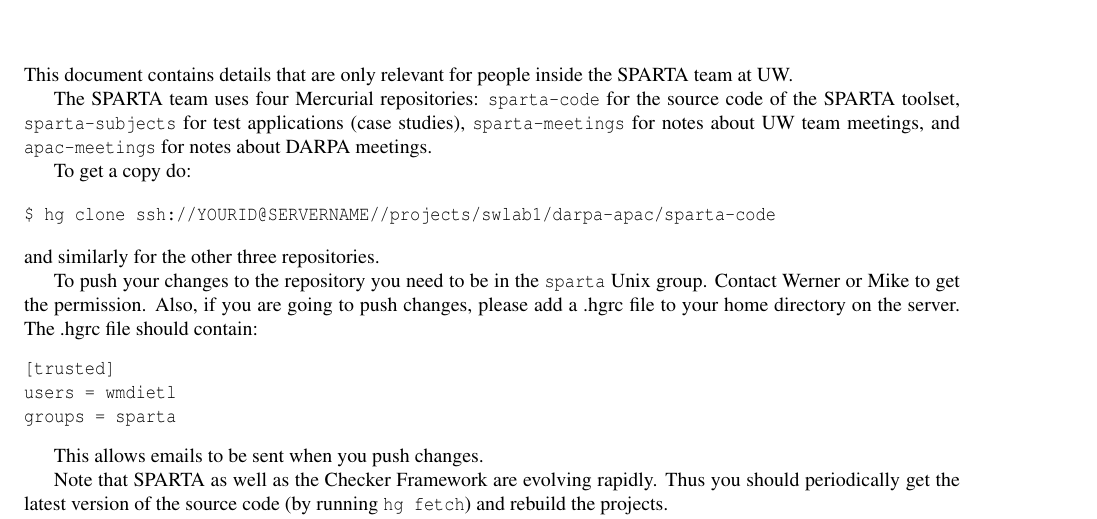
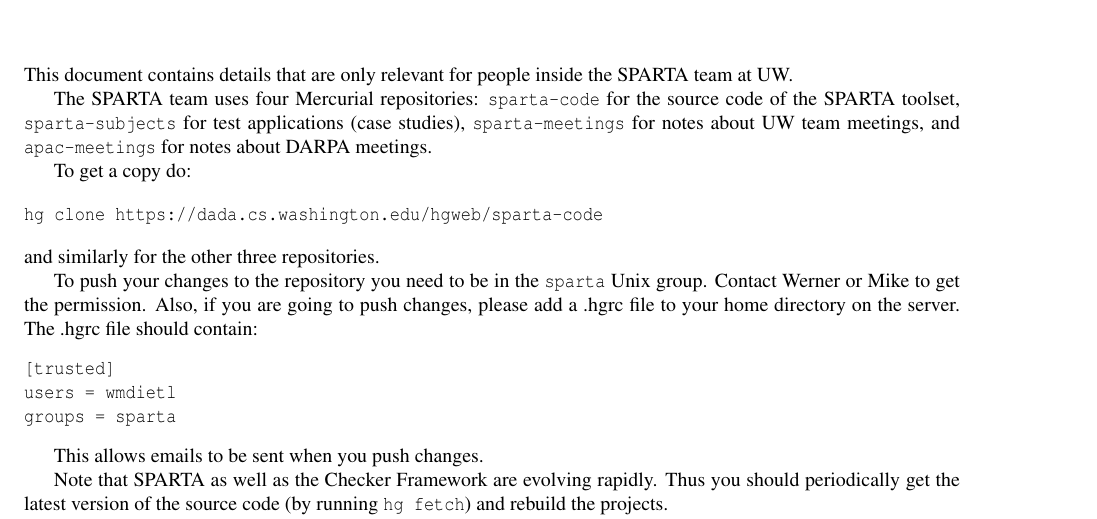
Before and after one commit to typetools/sparta, a LaTeX document (docs/manual.tex, which reads docs/sparta-internals.tex): part of page 22 of 23, cut so that both start at the same text. Compiled offline with pdfLaTeX.

Commit message:
Update Mercurial URLs

```diff
--- a/docs/sparta-internals.tex
+++ b/docs/sparta-internals.tex
@@ -13,9 +13,8 @@
 To get a copy do:
 
 \begin{alltt}
-$ hg clone ssh://YOURID@SERVERNAME//projects/swlab1/darpa-apac/sparta-code
+hg clone https://dada.cs.washington.edu/hgweb/sparta-code
 \end{alltt}
-% make Emacs $ happy
 
 \noindent
 and similarly for the other three repositories.
```
Also changed, not shown: 2 other files.
